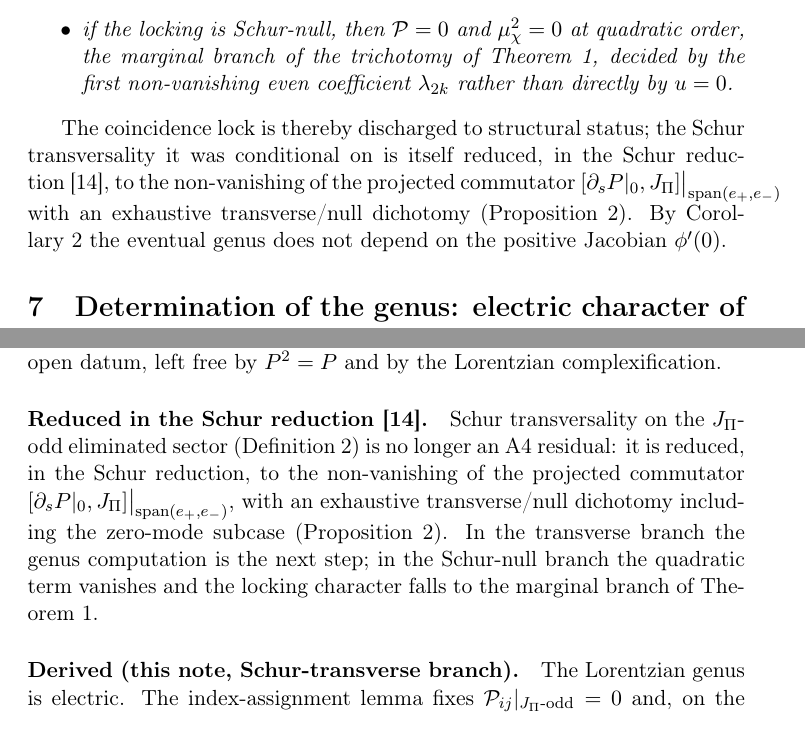
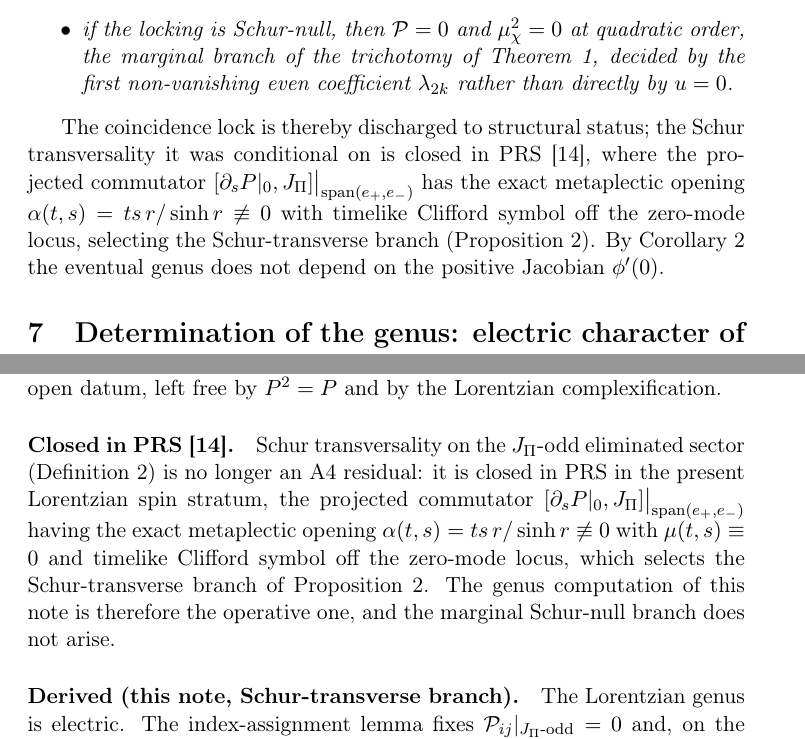
Before and after one commit to Cosmochrony/a4-note, a LaTeX paper (tex/A4Note.tex): two parts of pages 11 and 18 of 23, joined at a grey line, cut so that both start at the same text. Compiled offline with pdfLaTeX.

Commit message:
1.6: Schur transversality closed in PRS (abstract, sec6 discharge, sec7 genus proof, Status: reduced/conditional -> closed)

```diff
--- a/tex/A4Note.tex
+++ b/tex/A4Note.tex
@@ -475,9 +475,10 @@ Independent Researcher, France\\
     \end{proposition}
 
     The coincidence lock is thereby discharged to structural status; the Schur transversality it was conditional on
-    is itself reduced, in the Schur reduction~\cite{Beau2026prs}, to the non-vanishing of the projected commutator
-    $[\partial_s P|_{0}, \JPi]\big|_{\mathrm{span}(e_+, e_-)}$ with an exhaustive transverse/null dichotomy
-    (Proposition~\ref{prop:dichotomy}).
+    is closed in PRS~\cite{Beau2026prs}, where the projected commutator
+    $[\partial_s P|_{0}, \JPi]\big|_{\mathrm{span}(e_+, e_-)}$ has the exact metaplectic opening
+    $\alpha(t,s)=ts\,r/\sinh r\not\equiv0$ with timelike Clifford symbol off the zero-mode locus, selecting the
+    Schur-transverse branch (Proposition~\ref{prop:dichotomy}).
     By Corollary~\ref{cor:reparam} the eventual genus does not depend on the positive Jacobian $\phi'(0)$.
 
   \section{Determination of the genus: electric character of the chiral polarisation}
@@ -822,13 +823,14 @@ Independent Researcher, France\\
       and the projector-constraint argument that its sign is a genuine open datum, left free by $P^2 = P$ and by the
       Lorentzian complexification.
 
-    \paragraph{Reduced in the Schur reduction~\cite{Beau2026prs}.}
+    \paragraph{Closed in PRS~\cite{Beau2026prs}.}
       Schur transversality on the $\JPi$-odd eliminated sector (Definition~\ref{def:transversality}) is no longer an A4
-      residual: it is reduced, in the Schur reduction, to the non-vanishing of the projected commutator
-      $[\partial_s P|_{0}, \JPi]\big|_{\mathrm{span}(e_+, e_-)}$, with an exhaustive transverse/null dichotomy
-      including the zero-mode subcase (Proposition~\ref{prop:dichotomy}).
-      In the transverse branch the genus computation is the next step; in the Schur-null branch the quadratic term
-      vanishes and the locking character falls to the marginal branch of Theorem~\ref{thm:reduction}.
+      residual: it is closed in PRS in the present Lorentzian spin stratum, the projected commutator
+      $[\partial_s P|_{0}, \JPi]\big|_{\mathrm{span}(e_+, e_-)}$ having the exact metaplectic opening
+      $\alpha(t,s)=ts\,r/\sinh r\not\equiv0$ with $\mu(t,s)\equiv0$ and timelike Clifford symbol off the zero-mode
+      locus, which selects the Schur-transverse branch of Proposition~\ref{prop:dichotomy}.
+      The genus computation of this note is therefore the operative one, and the marginal Schur-null branch does not
+      arise.
 
     \paragraph{Derived (this note, Schur-transverse branch).}
       The Lorentzian genus is electric.
```
Also changed, not shown: tex/cosmochrony-bibliography.bib (+2 -2 lines), tex/A4Note.tex (6 more changed lines).
